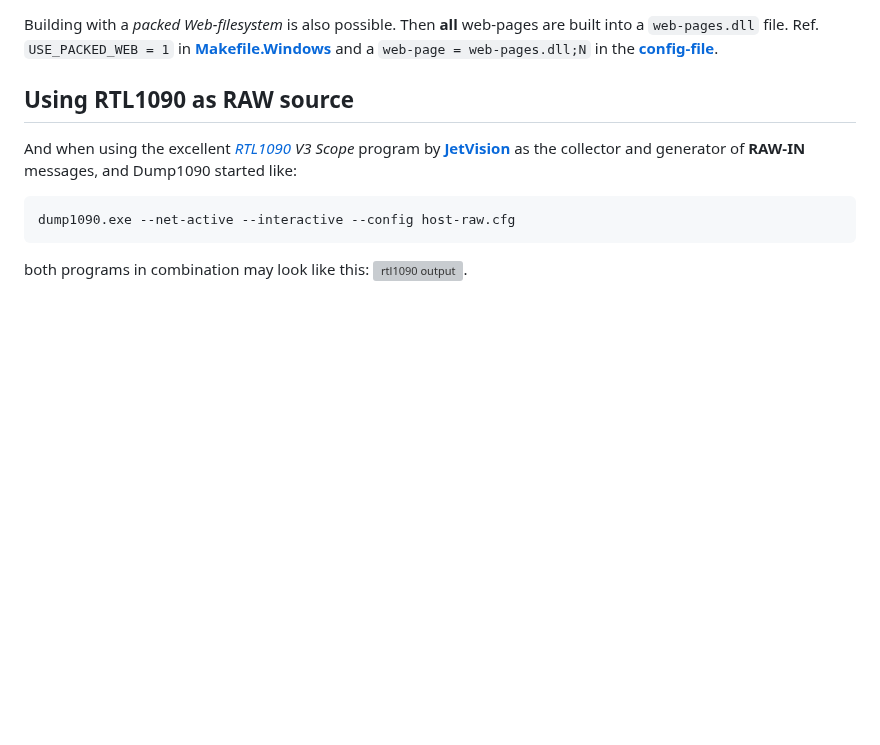
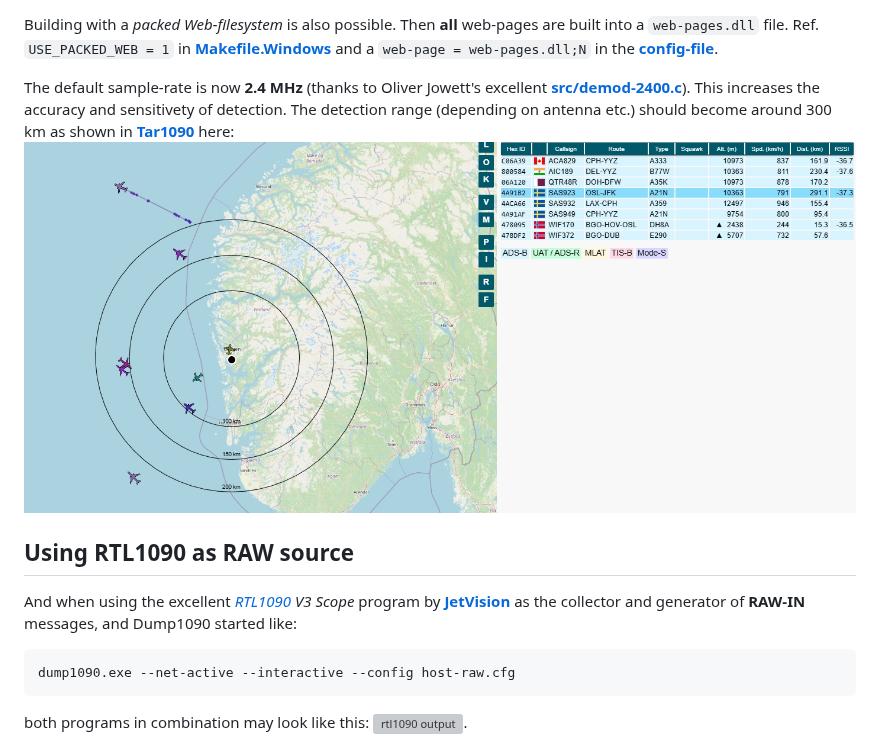
Before and after one commit to gvanem/Dump1090, a Markdown page: README.md, the part around one of its changes. Rendered like a GitHub page; pictures changed too: dump1090-24MSs.jpg (added); blank space fills up the shorter version; grey boxes are pictures that could not be loaded.

Commit message:
Added some links and a description of the new default 2.4 MHz sample-rate.

```diff
--- a/README.md
+++ b/README.md
@@ -173,6 +175,11 @@ will show a much more advanced Web-page thanks to [**Tar1090**](https://github.c
 Building with a *packed Web-filesystem* is also possible. Then **all** web-pages are built into a `web-pages.dll` file. <nl>
 Ref. `USE_PACKED_WEB = 1` in [**Makefile.Windows**](https://github.com/gvanem/Dump1090/blob/main/Makefile.Windows#L22)
 and a `web-page = web-pages.dll;N` in the [**config-file**](dump1090.cfg).
+
+The default sample-rate is now **2.4 MHz** (thanks to Oliver Jowett's excellent [**src/demod-2400.c**](https://github.com/gvanem/Dump1090/blob/main/src/demod-2400.c)).
+This increases the accuracy and sensitivety of detection. The detection range (depending on antenna etc.) should become around 300 km as shown in
+[**Tar1090**](https://github.com/wiedehopf/tar1090/) here:
+![2.4MHz sampler](dump1090-24MSs.jpg)
 
 
 ## Using RTL1090 as RAW source
```
Also changed, not shown: other parts of README.md (+6 -4 lines).
